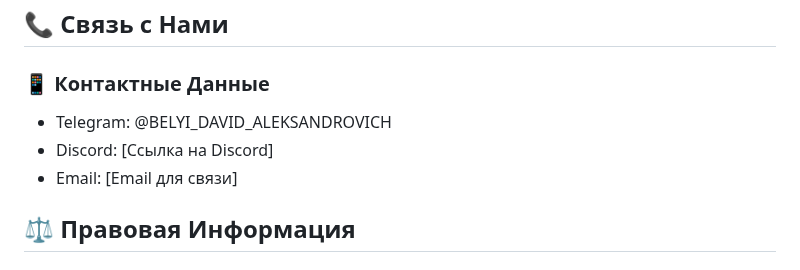
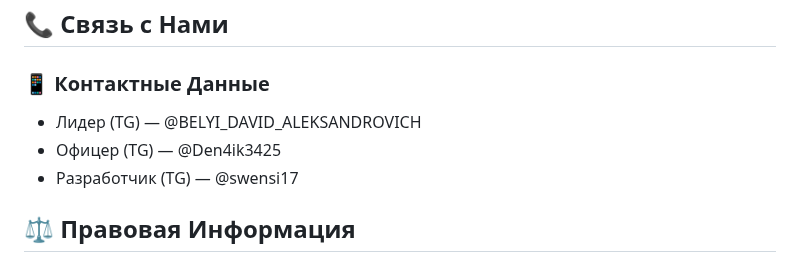
Before and after one commit to swensi17/freefire-rw, a Markdown page: README.md, the part around the change. Rendered like a GitHub page.

```diff
--- a/README.md
+++ b/README.md
@@ -152,9 +152,9 @@ RW WOLVES - это не просто гильдия, это элитное со
 ## 📞 Связь с Нами
 
 ### 📱 Контактные Данные
-- Telegram: @BELYI_DAVID_ALEKSANDROVICH
-- Discord: [Ссылка на Discord]
-- Email: [Email для связи]
+- Лидер (TG) — @BELYI_DAVID_ALEKSANDROVICH
+- Офицер (TG) — @Den4ik3425
+- Разработчик (TG) — @swensi17
 
 ## ⚖️ Правовая Информация
 
```
